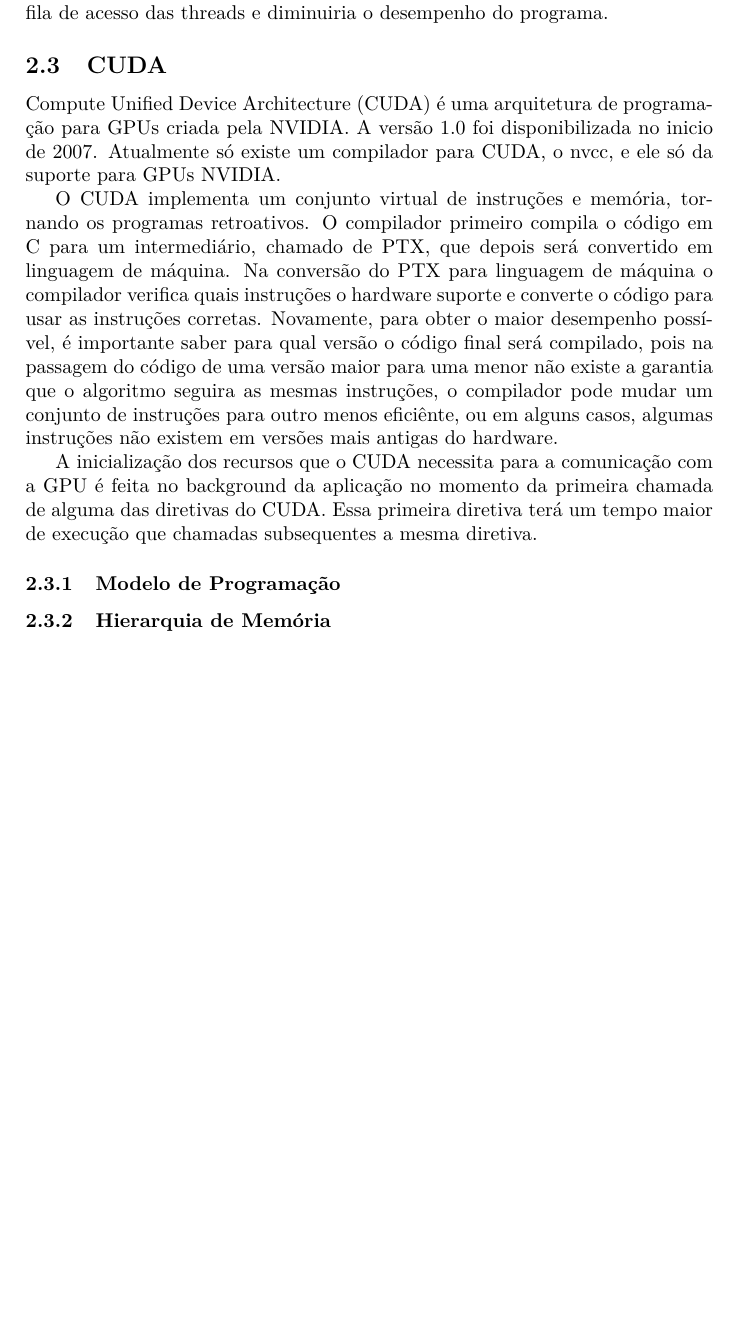
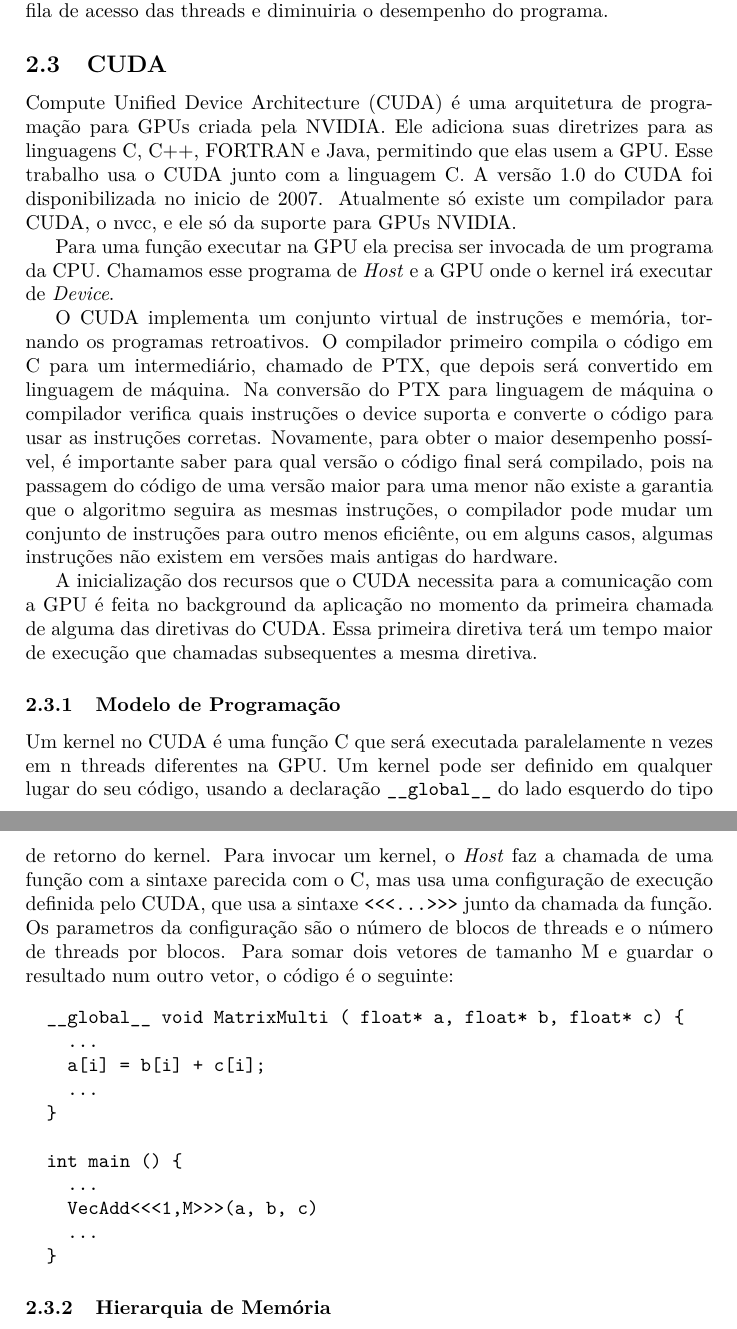
Before and after one commit to gorobaum/tcc, a LaTeX document (monografia/monografia.tex, which reads monografia/conc-e-tec.tex): part of page 5 of 10 before the commit and two parts of pages 5 and 6 of 11 after it, the two joined at a grey line, cut so that both start at the same text, the shorter picture padded with empty space. Compiled offline with pdfLaTeX.

Commit message:
Execução cuda

```diff
--- a/monografia/conc-e-tec.tex
+++ b/monografia/conc-e-tec.tex
@@ -50,16 +50,21 @@
 
 \subsection{CUDA}
 Compute Unified Device Architecture (CUDA) é uma arquitetura de programação para GPUs criada pela NVIDIA.
-A versão 1.0 foi disponibilizada no inicio de 2007. Atualmente só existe um compilador para CUDA, o nvcc,
+Ele adiciona suas diretrizes para as linguagens C, C++, FORTRAN e Java, permitindo que elas usem a GPU.
+Esse trabalho usa o CUDA junto com a linguagem C.
+A versão 1.0 do CUDA foi disponibilizada no inicio de 2007. Atualmente só existe um compilador para CUDA, o nvcc,
 e ele só da suporte para GPUs NVIDIA.
+
+Para uma função executar na GPU ela precisa ser invocada de um programa da CPU. Chamamos esse programa de \textit{Host}
+e a GPU onde o kernel irá executar de \textit{Device}.
 
 O CUDA implementa um conjunto virtual de instruções e memória, tornando os programas retroativos. O compilador
 primeiro compila o código em C para um intermediário, chamado de PTX, que depois será convertido em linguagem
-de máquina. Na conversão do PTX para linguagem de máquina o compilador verifica quais instruções o hardware
-suporte e converte o código para usar as instruções corretas. Novamente, para obter o maior desempenho possível,
-é importante saber para qual versão o código final será compilado, pois na passagem do código de uma versão
-maior para uma menor não existe a garantia que o algoritmo seguira as mesmas instruções, o compilador pode
-mudar um conjunto de instruções para outro menos eficiênte, ou em alguns casos, algumas instruções não existem em
+de máquina. Na conversão do PTX para linguagem de máquina o compilador verifica quais instruções o device
+suporta e converte o código para usar as instruções corretas.
+Novamente, para obter o maior desempenho possível, é importante saber para qual versão o código final será compilado,
+pois na passagem do código de uma versão maior para uma menor não existe a garantia que o algoritmo seguira as mesmas instruções,
+o compilador pode mudar um conjunto de instruções para outro menos eficiênte, ou em alguns casos, algumas instruções não existem em
 versões mais antigas do hardware.
 
 A inicialização dos recursos que o CUDA necessita para a comunicação com a GPU é feita no background da
@@ -67,6 +72,26 @@
 tempo maior de execução que chamadas subsequentes a mesma diretiva.
 
 \subsubsection{Modelo de Programação}
+Um kernel no CUDA é uma função C que será executada paralelamente n vezes em n threads diferentes na GPU. Um kernel pode ser
+definido em qualquer lugar do seu código, usando a declaração \verb#__global__# do lado esquerdo do tipo de retorno do kernel.
+Para invocar um kernel, o \textit{Host} faz a chamada de uma função com a sintaxe parecida com o C, mas usa uma configuração de
+execução definida pelo CUDA, que usa a sintaxe \verb#<<<...>>># junto da chamada da função. Os parametros da configuração são
+o número de blocos de threads e o número de threads por blocos. Para somar dois vetores de tamanho M e guardar o resultado num
+outro vetor, o código é o seguinte:
+
+\begin{verbatim}
+  __global__ void MatrixMulti ( float* a, float* b, float* c) {
+    ...
+    a[i] = b[i] + c[i];
+    ...
+  }
+
+  int main () {
+    ...
+    VecAdd<<<1,M>>>(a, b, c)
+    ...
+  }
+\end{verbatim}
 
 \subsubsection{Hierarquia de Memória}
 No CUDA, a memoria é separada lógicamente em 4 locais:
```
Also changed, not shown: monografia/monografia.pdf, monografia/conc-e-tec.tex (10 more changed lines).
